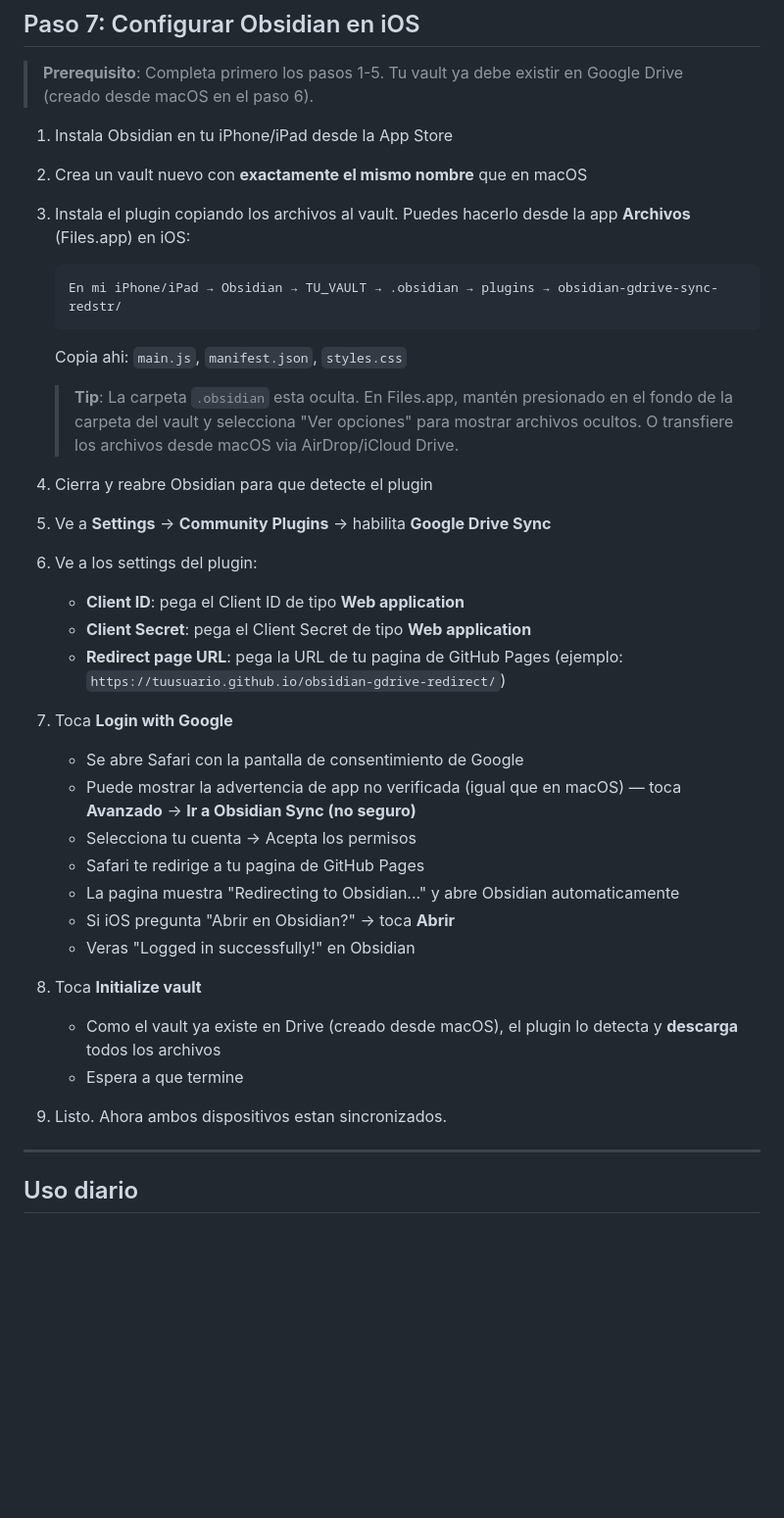
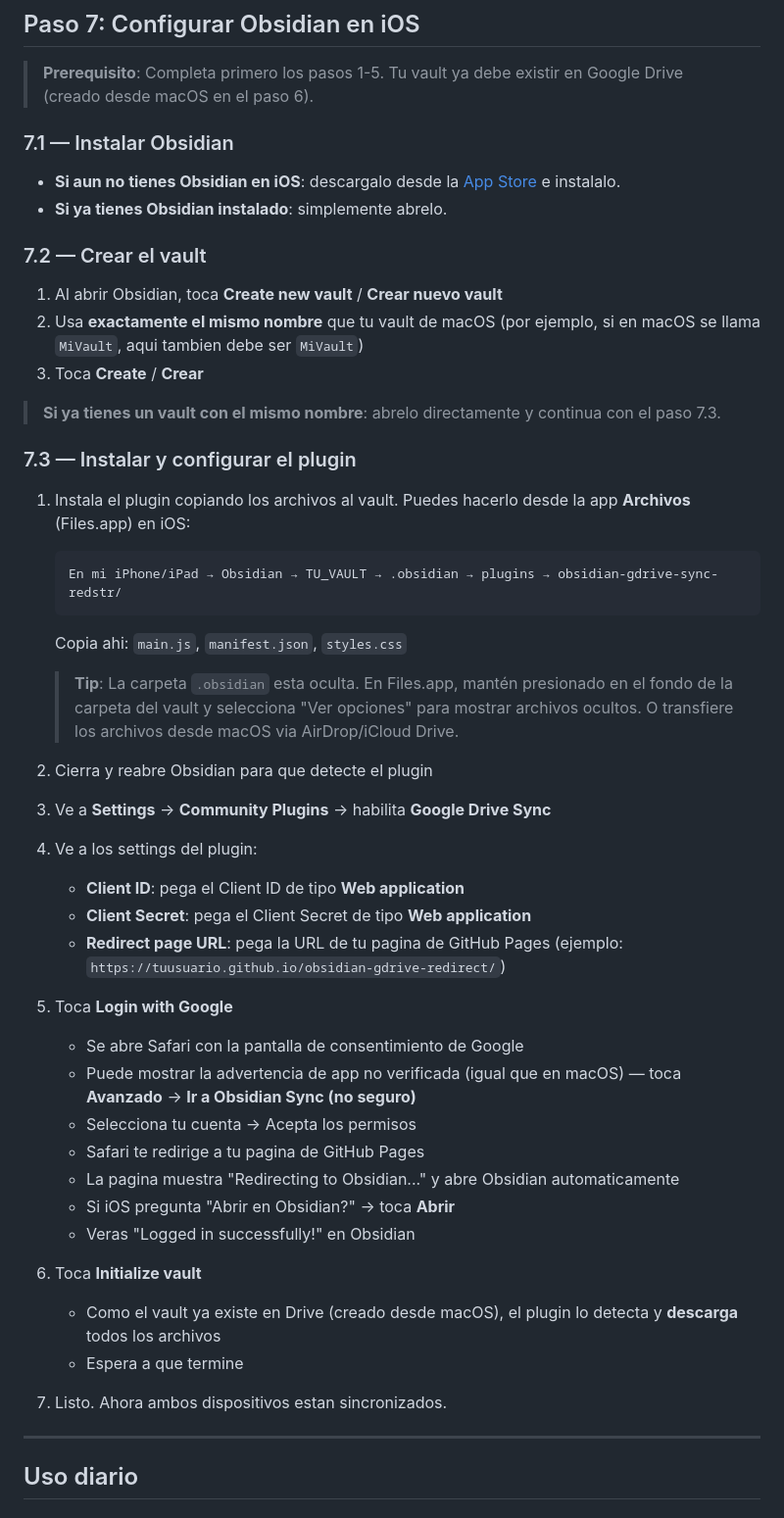
Before and after one commit to oscarcabrera/obsidian-gdrive-redirect, a Markdown page: SETUP.md, the part around one of its changes. Shown at 98% size. Rendered like a GitHub page; blank space fills up the shorter version.

Commit message:
Add Obsidian install and vault setup steps to SETUP.md
Add sub-sections 6.1/6.2 (macOS) and 7.1/7.2 (iOS) covering Obsidian
installation and vault creation for both new and existing users.

````diff
--- a/SETUP.md
+++ b/SETUP.md
@@ -242,9 +262,26 @@ La URL final debe ser HTTPS.
 > **Prerequisito**: Completa primero los pasos 1-5.
 > Tu vault ya debe existir en Google Drive (creado desde macOS en el paso 6).
 
-1. Instala Obsidian en tu iPhone/iPad desde la App Store
-2. Crea un vault nuevo con **exactamente el mismo nombre** que en macOS
-3. Instala el plugin copiando los archivos al vault.
+### 7.1 — Instalar Obsidian
+
+- **Si aun no tienes Obsidian en iOS**: descargalo desde la
+  [App Store](https://apps.apple.com/app/obsidian-connected-notes/id1557175442)
+  e instalalo.
+- **Si ya tienes Obsidian instalado**: simplemente abrelo.
+
+### 7.2 — Crear el vault
+
+1. Al abrir Obsidian, toca **Create new vault** / **Crear nuevo vault**
+2. Usa **exactamente el mismo nombre** que tu vault de macOS
+   (por ejemplo, si en macOS se llama `MiVault`, aqui tambien debe ser `MiVault`)
+3. Toca **Create** / **Crear**
+
+> **Si ya tienes un vault con el mismo nombre**: abrelo directamente
+> y continua con el paso 7.3.
+
+### 7.3 — Instalar y configurar el plugin
+
+1. Instala el plugin copiando los archivos al vault.
    Puedes hacerlo desde la app **Archivos** (Files.app) en iOS:
    ```
    En mi iPhone/iPad → Obsidian → TU_VAULT → .obsidian → plugins → obsidian-gdrive-sync-redstr/
@@ -256,14 +293,14 @@ La URL final debe ser HTTPS.
    > "Ver opciones" para mostrar archivos ocultos. O transfiere los archivos
    > desde macOS via AirDrop/iCloud Drive.
 
-4. Cierra y reabre Obsidian para que detecte el plugin
-5. Ve a **Settings** → **Community Plugins** → habilita **Google Drive Sync**
-6. Ve a los settings del plugin:
+2. Cierra y reabre Obsidian para que detecte el plugin
+3. Ve a **Settings** → **Community Plugins** → habilita **Google Drive Sync**
+4. Ve a los settings del plugin:
    - **Client ID**: pega el Client ID de tipo **Web application**
    - **Client Secret**: pega el Client Secret de tipo **Web application**
    - **Redirect page URL**: pega la URL de tu pagina de GitHub Pages
      (ejemplo: `https://tuusuario.github.io/obsidian-gdrive-redirect/`)
-7. Toca **Login with Google**
+5. Toca **Login with Google**
    - Se abre Safari con la pantalla de consentimiento de Google
    - Puede mostrar la advertencia de app no verificada (igual que en macOS) —
      toca **Avanzado** → **Ir a Obsidian Sync (no seguro)**
@@ -272,11 +309,11 @@ La URL final debe ser HTTPS.
    - La pagina muestra "Redirecting to Obsidian..." y abre Obsidian automaticamente
    - Si iOS pregunta "Abrir en Obsidian?" → toca **Abrir**
    - Veras "Logged in successfully!" en Obsidian
-8. Toca **Initialize vault**
+6. Toca **Initialize vault**
    - Como el vault ya existe en Drive (creado desde macOS),
      el plugin lo detecta y **descarga** todos los archivos
    - Espera a que termine
-9. Listo. Ahora ambos dispositivos estan sincronizados.
+7. Listo. Ahora ambos dispositivos estan sincronizados.
 
 ---
 
````
Also changed, not shown: other parts of SETUP.md (+20 -0 lines).
